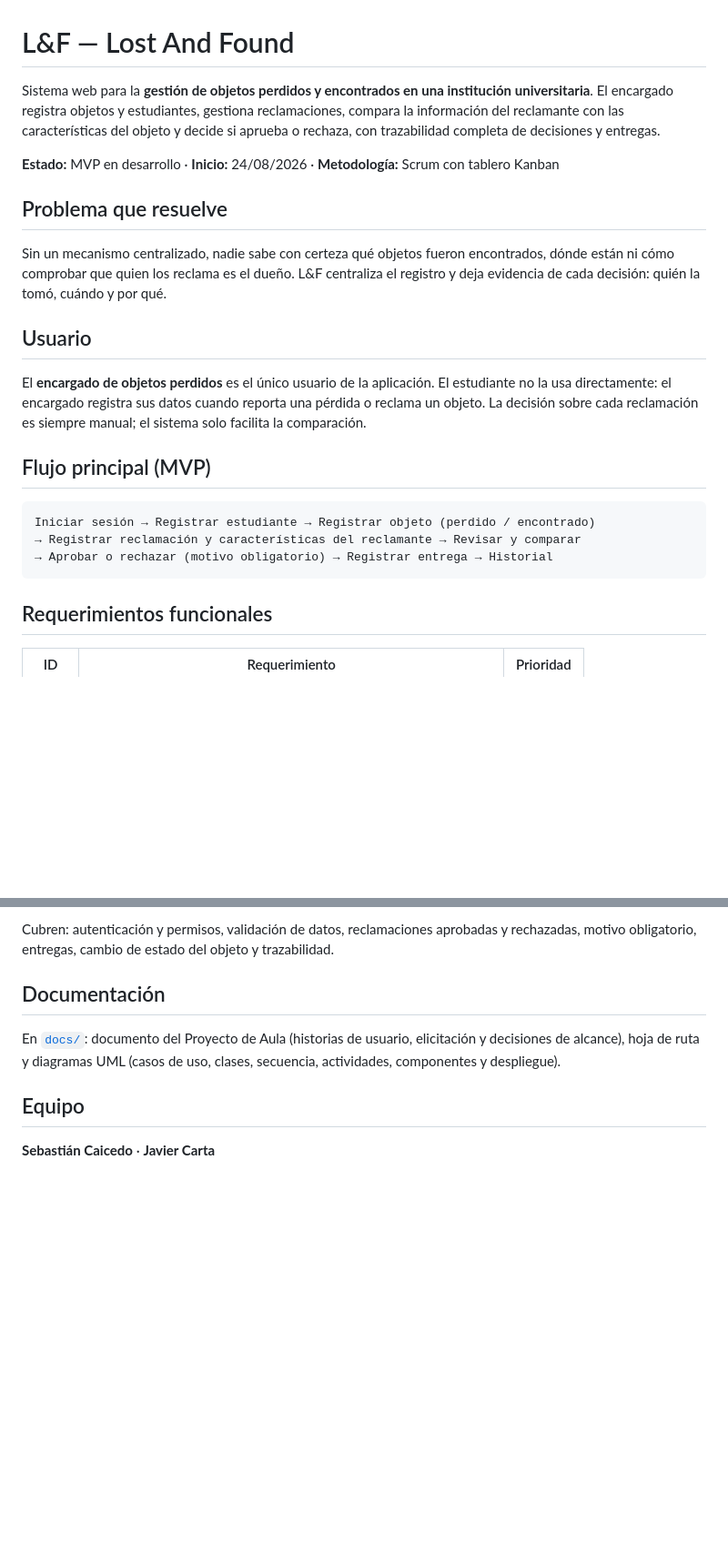
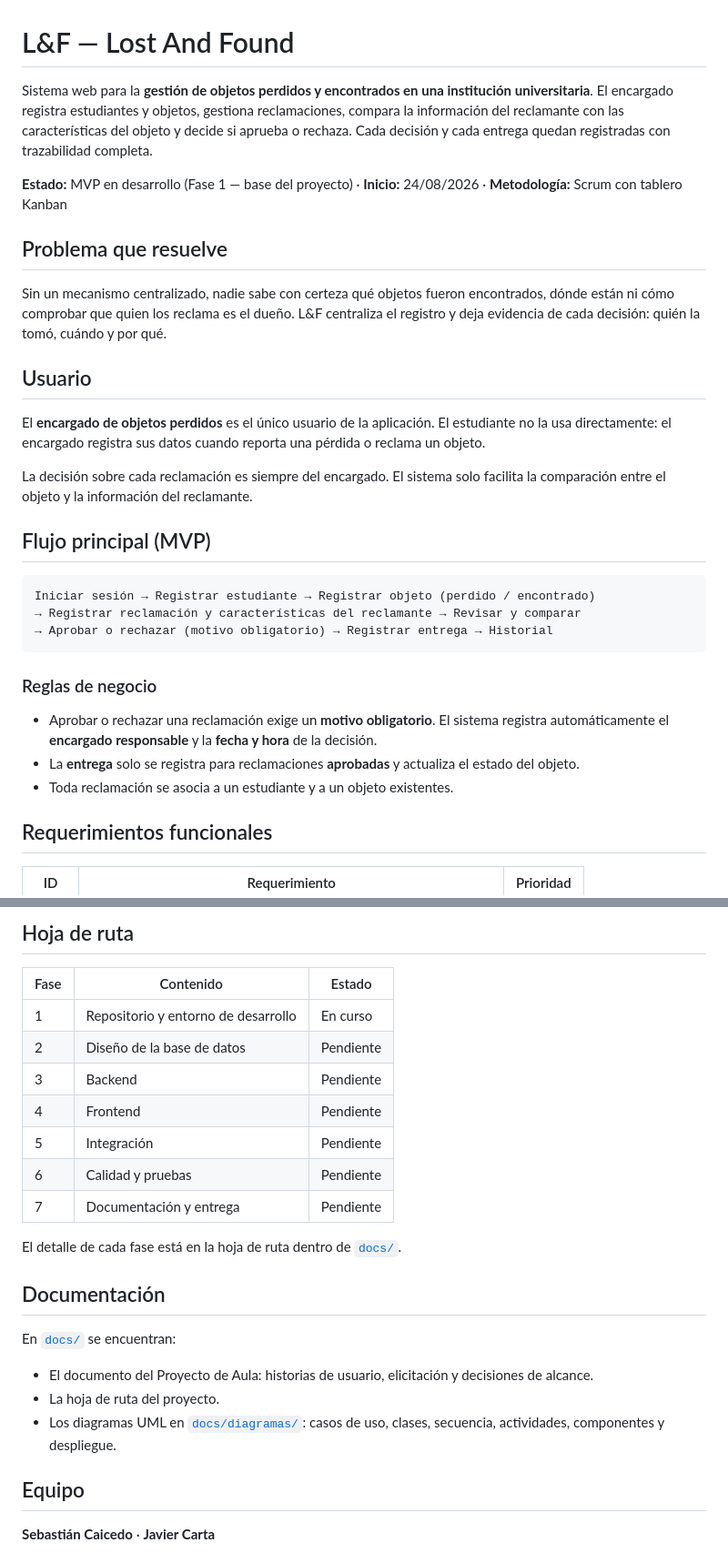
Before and after one commit to sebastian-caicedo/L-F-LostAndFound, a Markdown page: README.md, 2 parts joined by grey strips. Shown at 91% size. Drawn GitHub-style; blank space fills up the shorter version.

````diff
--- a/README.md
+++ b/README.md
@@ -1,8 +1,8 @@
 # L&F — Lost And Found
 
-Sistema web para la **gestión de objetos perdidos y encontrados en una institución universitaria**. El encargado registra objetos y estudiantes, gestiona reclamaciones, compara la información del reclamante con las características del objeto y decide si aprueba o rechaza, con trazabilidad completa de decisiones y entregas.
+Sistema web para la **gestión de objetos perdidos y encontrados en una institución universitaria**. El encargado registra estudiantes y objetos, gestiona reclamaciones, compara la información del reclamante con las características del objeto y decide si aprueba o rechaza. Cada decisión y cada entrega quedan registradas con trazabilidad completa.
 
-**Estado:** MVP en desarrollo · **Inicio:** 24/08/2026 · **Metodología:** Scrum con tablero Kanban
+**Estado:** MVP en desarrollo (Fase 1 — base del proyecto) · **Inicio:** 24/08/2026 · **Metodología:** Scrum con tablero Kanban
 
 ## Problema que resuelve
 
@@ -10,7 +10,9 @@ Sin un mecanismo centralizado, nadie sabe con certeza qué objetos fueron encont
 
 ## Usuario
 
-El **encargado de objetos perdidos** es el único usuario de la aplicación. El estudiante no la usa directamente: el encargado registra sus datos cuando reporta una pérdida o reclama un objeto. La decisión sobre cada reclamación es siempre manual; el sistema solo facilita la comparación.
+El **encargado de objetos perdidos** es el único usuario de la aplicación. El estudiante no la usa directamente: el encargado registra sus datos cuando reporta una pérdida o reclama un objeto.
+
+La decisión sobre cada reclamación es siempre del encargado. El sistema solo facilita la comparación entre el objeto y la información del reclamante.
 
 ## Flujo principal (MVP)
 
@@ -19,6 +21,12 @@ Iniciar sesión → Registrar estudiante → Registrar objeto (perdido / encontr
 → Registrar reclamación y características del reclamante → Revisar y comparar
 → Aprobar o rechazar (motivo obligatorio) → Registrar entrega → Historial
 ```
+
+### Reglas de negocio
+
+- Aprobar o rechazar una reclamación exige un **motivo obligatorio**. El sistema registra automáticamente el **encargado responsable** y la **fecha y hora** de la decisión.
+- La **entrega** solo se registra para reclamaciones **aprobadas** y actualiza el estado del objeto.
+- Toda reclamación se asocia a un estudiante y a un objeto existentes.
 
 ## Requerimientos funcionales
 
@@ -102,9 +156,25 @@ npm run dev
 
-Cubren: autenticación y permisos, validación de datos, reclamaciones aprobadas y rechazadas, motivo obligatorio, entregas, cambio de estado del objeto y trazabilidad.
+## Hoja de ruta
+
+| Fase | Contenido | Estado |
+|---|---|---|
+| 1 | Repositorio y entorno de desarrollo | En curso |
+| 2 | Diseño de la base de datos | Pendiente |
+| 3 | Backend | Pendiente |
+| 4 | Frontend | Pendiente |
+| 5 | Integración | Pendiente |
+| 6 | Calidad y pruebas | Pendiente |
+| 7 | Documentación y entrega | Pendiente |
+
+El detalle de cada fase está en la hoja de ruta dentro de [`docs/`](docs/).
 
 ## Documentación
 
-En [`docs/`](docs/): documento del Proyecto de Aula (historias de usuario, elicitación y decisiones de alcance), hoja de ruta y diagramas UML (casos de uso, clases, secuencia, actividades, componentes y despliegue).
+En [`docs/`](docs/) se encuentran:
+
+- El documento del Proyecto de Aula: historias de usuario, elicitación y decisiones de alcance.
+- La hoja de ruta del proyecto.
+- Los diagramas UML en [`docs/diagramas/`](docs/diagramas/): casos de uso, clases, secuencia, actividades, componentes y despliegue.
 
 ## Equipo
 
````
Also changed, not shown: other parts of README.md (+56 -10 lines).
